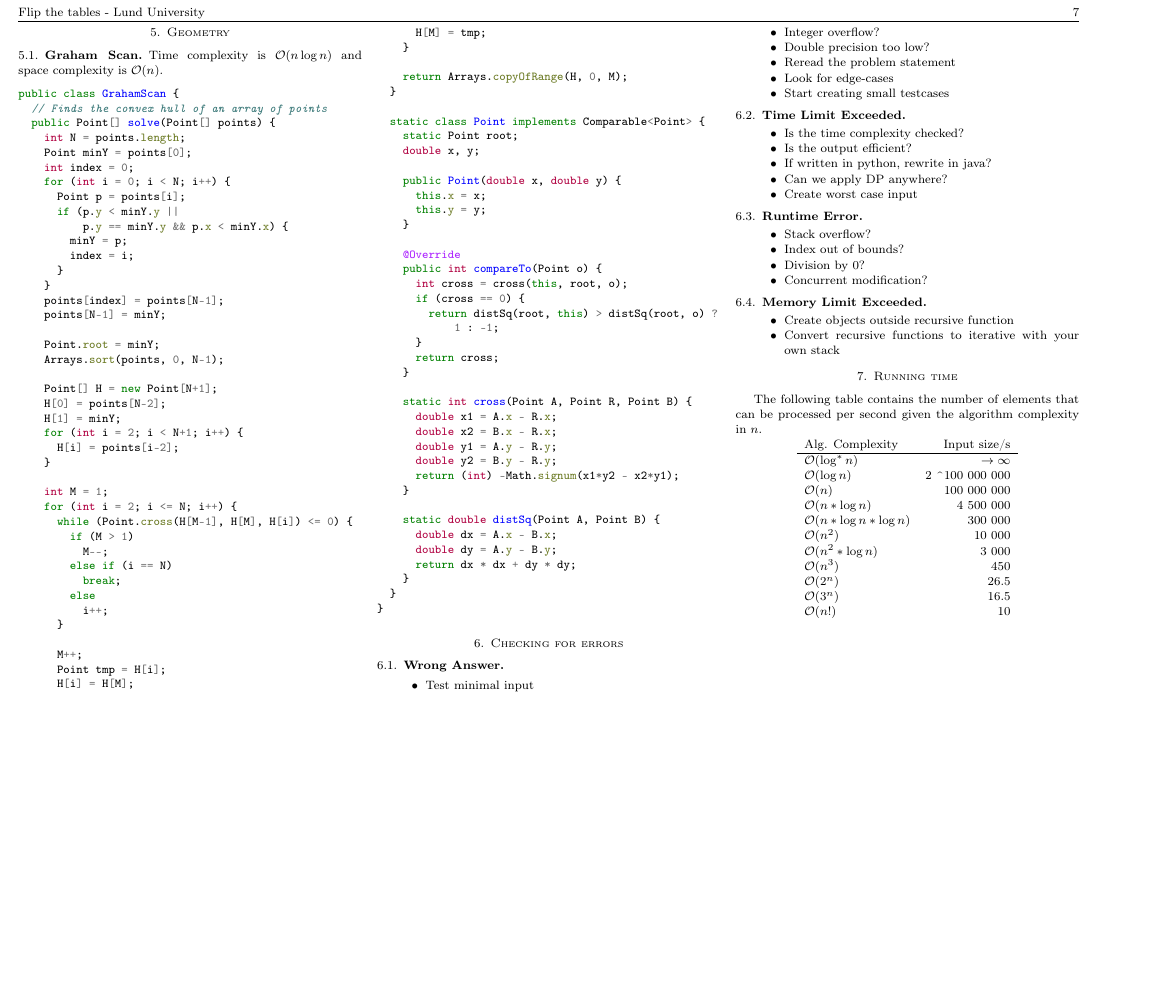
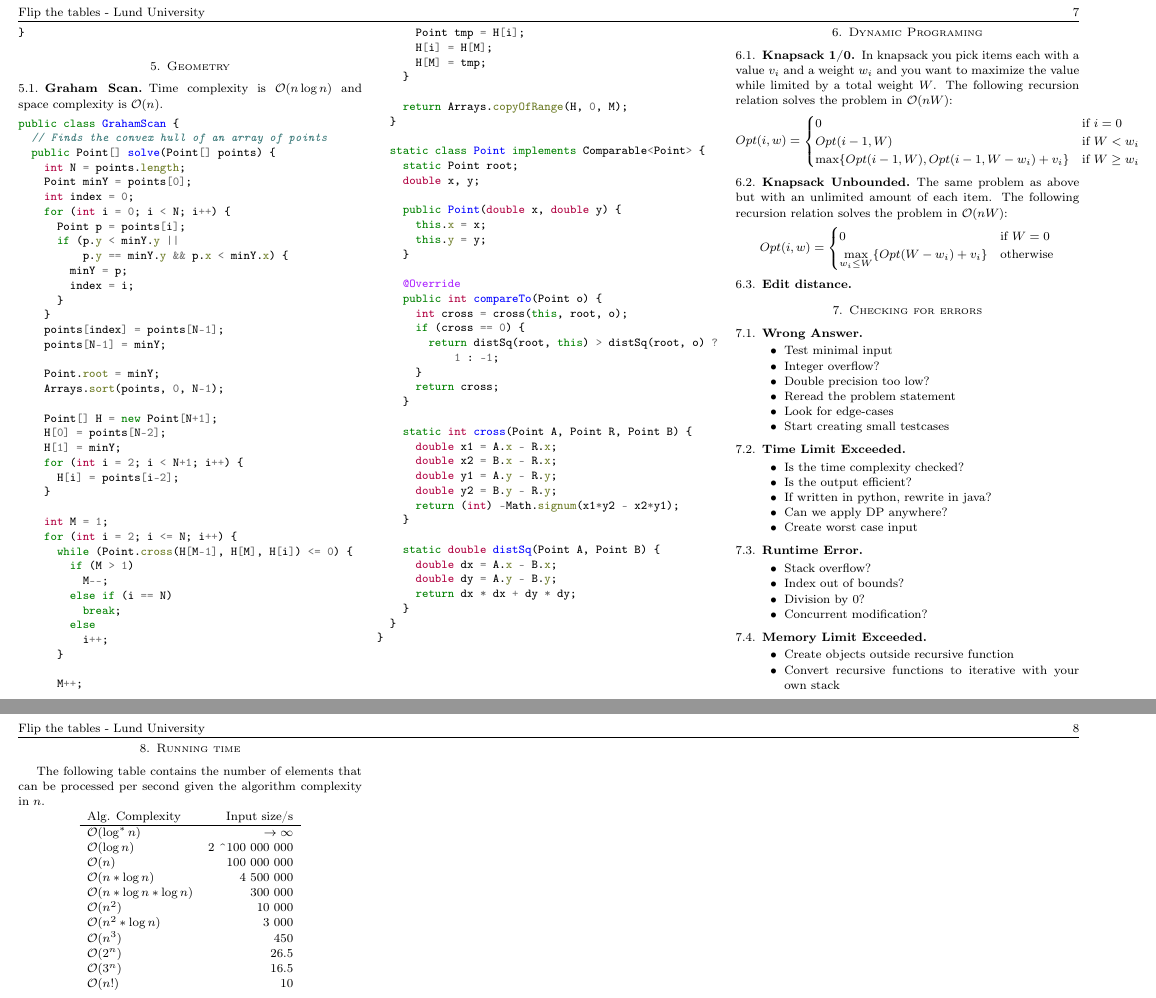
Before and after one commit to Sebastian-0/ICPC-Notebook, a LaTeX paper (notebook.tex): part of page 7 of 7 before the commit and two parts of pages 7 and 8 of 8 after it, the two joined at a grey line, cut so that both start at the same text, the shorter picture padded with empty space. Compiled offline with pdfLaTeX.

Commit message:
Started working on dynamic Programming.

```diff
--- a/notebook.tex
+++ b/notebook.tex
@@ -126,6 +126,26 @@
   Time complexity is $\bigO(n\log{n})$ and space complexity is $\bigO(n)$.
   \code{Geometry/GrahamScan.java}
 
+\section{Dynamic Programing}
+  \subsection{Knapsack 1/0}
+  In knapsack you pick items each with a value $v_i$ and a weight $w_i$ and you want to maximize the value while limited by a total weight $W$. The following recursion relation solves the problem in $\bigO(nW)$:
+  \[
+  Opt(i,w) = \begin{cases}
+  0 & \text{if } i=0 \\
+  Opt(i-1,W) & \text{if } W<w_i \\
+  \max\lbrace Opt(i-1,W), Opt(i-1,W-w_i) + v_i \rbrace & \text{if } W \geq w_i
+  \end{cases}
+  \]
+  \subsection{Knapsack Unbounded}
+  The same problem as above but with an unlimited amount of each item. The following recursion relation solves the problem in $\bigO(nW)$:
+  \[
+  Opt(i,w) = \begin{cases}
+  0 & \text{if } W=0 \\
+  \max\limits_{w_i \leq W} \lbrace Opt(W-w_i) + v_i \rbrace & \text{otherwise}
+  \end{cases}
+  \]
+  \subsection{Edit distance}
+
 
 \section{Checking for errors}
   \subsection{Wrong Answer}
```
